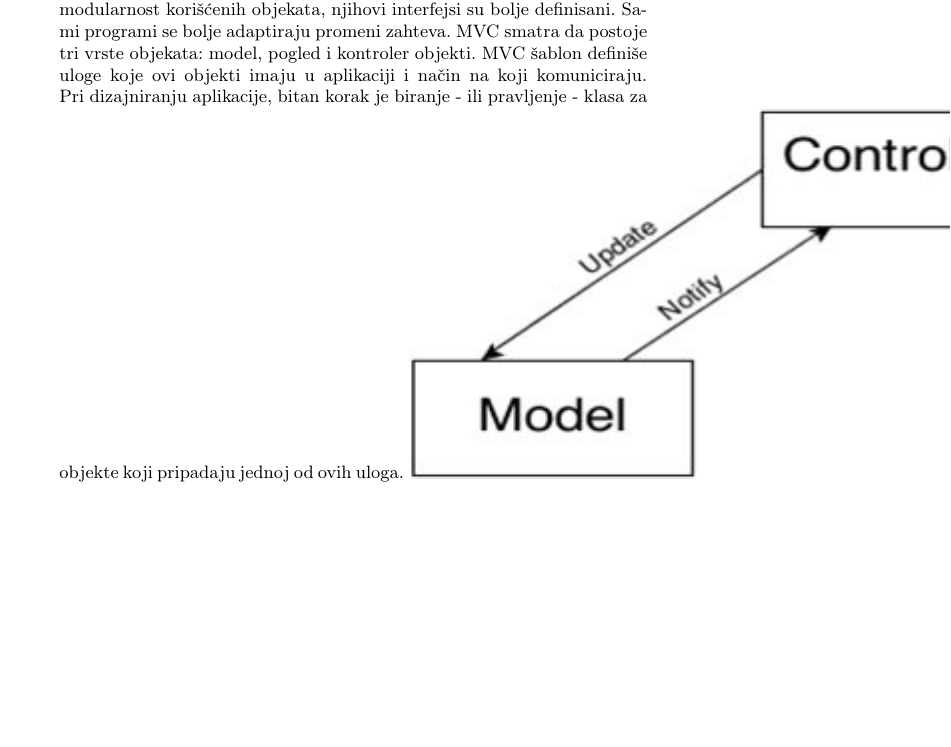
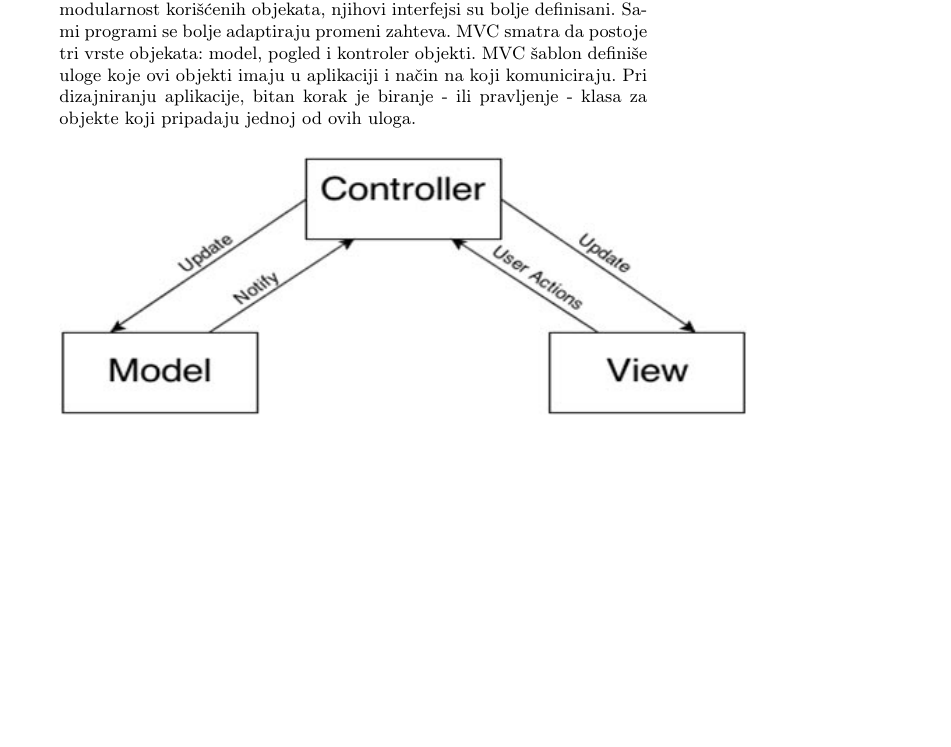
Before and after one commit to dalma6/msnr, a LaTeX document (seminarski.tex): part of page 6 of 9, cut so that both start at the same text. Compiled offline with pdfLaTeX.

Commit message:
fix mvc image appearance

```diff
--- a/seminarski.tex
+++ b/seminarski.tex
@@ -148,7 +148,9 @@ Prilikom alokacije objekata, dodeljuje se zahtevana memorija iz regiona virtualn
 MVC (eng.~{\em Model-View-Controller}) je programski šablon (eng.~{\em design pattern}) visokog nivoa koji predstavlja globalnu arhitekturu aplikacije i razvrstava objekte prema ulozi koju imaju u toj aplikaciji.
 Objektno-orijentisano programiranje ima više koristi od ovog modela; povećava se modularnost korišćenih objekata, njihovi interfejsi su bolje definisani. Sami programi se bolje adaptiraju promeni zahteva.
 MVC smatra da postoje tri vrste objekata: model, pogled i kontroler objekti. MVC šablon definiše uloge koje ovi objekti imaju u aplikaciji i način na koji komuniciraju. Pri dizajniranju aplikacije, bitan korak je biranje - ili pravljenje - klasa za objekte koji pripadaju jednoj od ovih uloga.
-\includegraphics{traditional_mvc1}
+\begin{center}
+	\makebox[\textwidth]{\includegraphics[width=\textwidth]{traditional_mvc1}}
+\end{center}
 
 \section{Najpoznatija okruženja (framework) za korišćenje ovog jezika i njihove karakteristike}
 \label{sec:okruzenja}
```
